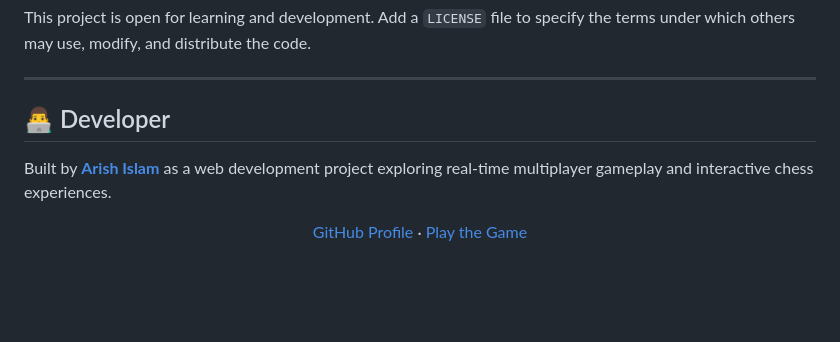
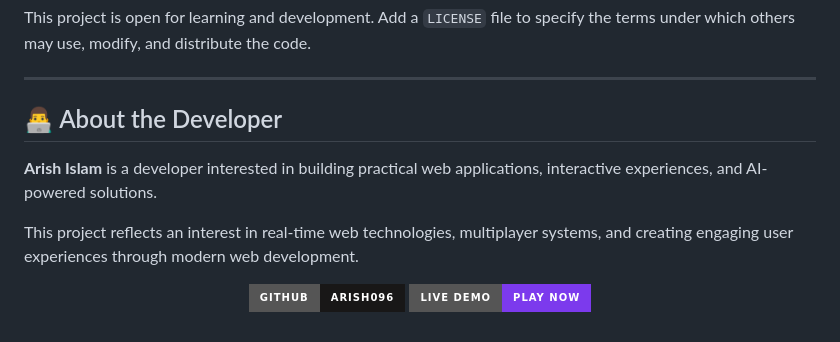
Before and after one commit to arish096/shadow-chess-online, a Markdown page: README.md, the part around the change. Rendered like a GitHub page; badges without logos; blank space fills up the shorter version.

```diff
--- a/README.md
+++ b/README.md
@@ -140,11 +140,17 @@ This project is open for learning and development. Add a `LICENSE` file to speci
 
 ---
 
-## 👨‍💻 Developer
+## 👨‍💻 About the Developer
 
-Built by **[Arish Islam](https://github.com/arish096)** as a web development project exploring real-time multiplayer gameplay and interactive chess experiences.
+**Arish Islam** is a developer interested in building practical web applications, interactive experiences, and AI-powered solutions.
+
+This project reflects an interest in real-time web technologies, multiplayer systems, and creating engaging user experiences through modern web development.
 
 <p align="center">
-  <a href="https://github.com/arish096">GitHub Profile</a> ·
-  <a href="https://shadow-chess-online.onrender.com">Play the Game</a>
+  <a href="https://github.com/arish096">
+    <img src="https://img.shields.io/badge/GitHub-arish096-181717?style=for-the-badge&logo=github" alt="GitHub Profile"/>
+  </a>
+  <a href="https://shadow-chess-online.onrender.com">
+    <img src="https://img.shields.io/badge/Live_Demo-Play_Now-7C3AED?style=for-the-badge&logo=googlechrome&logoColor=white" alt="Live Demo"/>
+  </a>
 </p>
```
